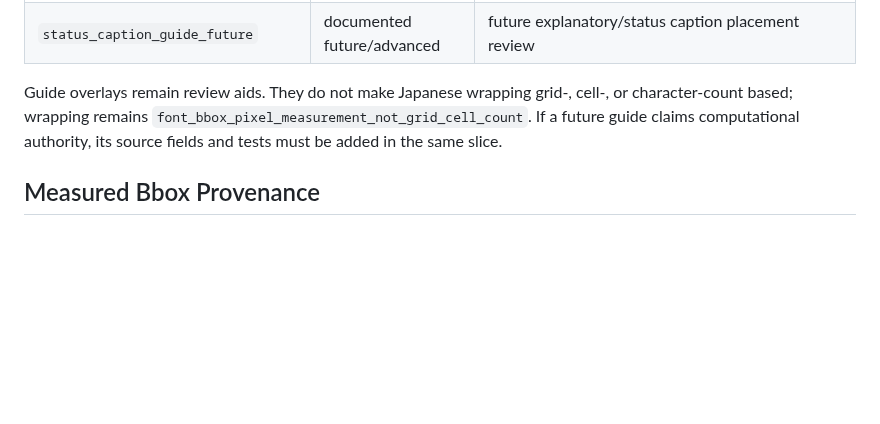
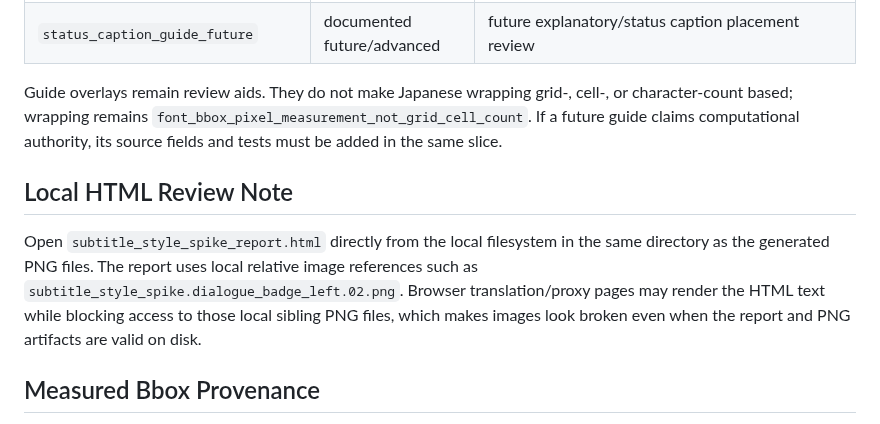
Before and after one commit to YuShimoji/ClipPipeGen, a Markdown page: docs/SUBTITLE_RENDERER_TYPOGRAPHY_SPIKE.md, the part around the change. GitHub-like rendering; blank space fills up the shorter version.

Commit message:
docs: note local subtitle report image paths

```diff
--- a/docs/SUBTITLE_RENDERER_TYPOGRAPHY_SPIKE.md
+++ b/docs/SUBTITLE_RENDERER_TYPOGRAPHY_SPIKE.md
@@ -145,6 +145,15 @@ cell-, or character-count based; wrapping remains
 computational authority, its source fields and tests must be added in the same
 slice.
 
+## Local HTML Review Note
+
+Open `subtitle_style_spike_report.html` directly from the local filesystem in
+the same directory as the generated PNG files. The report uses local relative
+image references such as `subtitle_style_spike.dialogue_badge_left.02.png`.
+Browser translation/proxy pages may render the HTML text while blocking access
+to those local sibling PNG files, which makes images look broken even when the
+report and PNG artifacts are valid on disk.
+
 ## Measured Bbox Provenance
 
 `measured_bbox` is a rendered-output measurement, not a design target. It is
```
